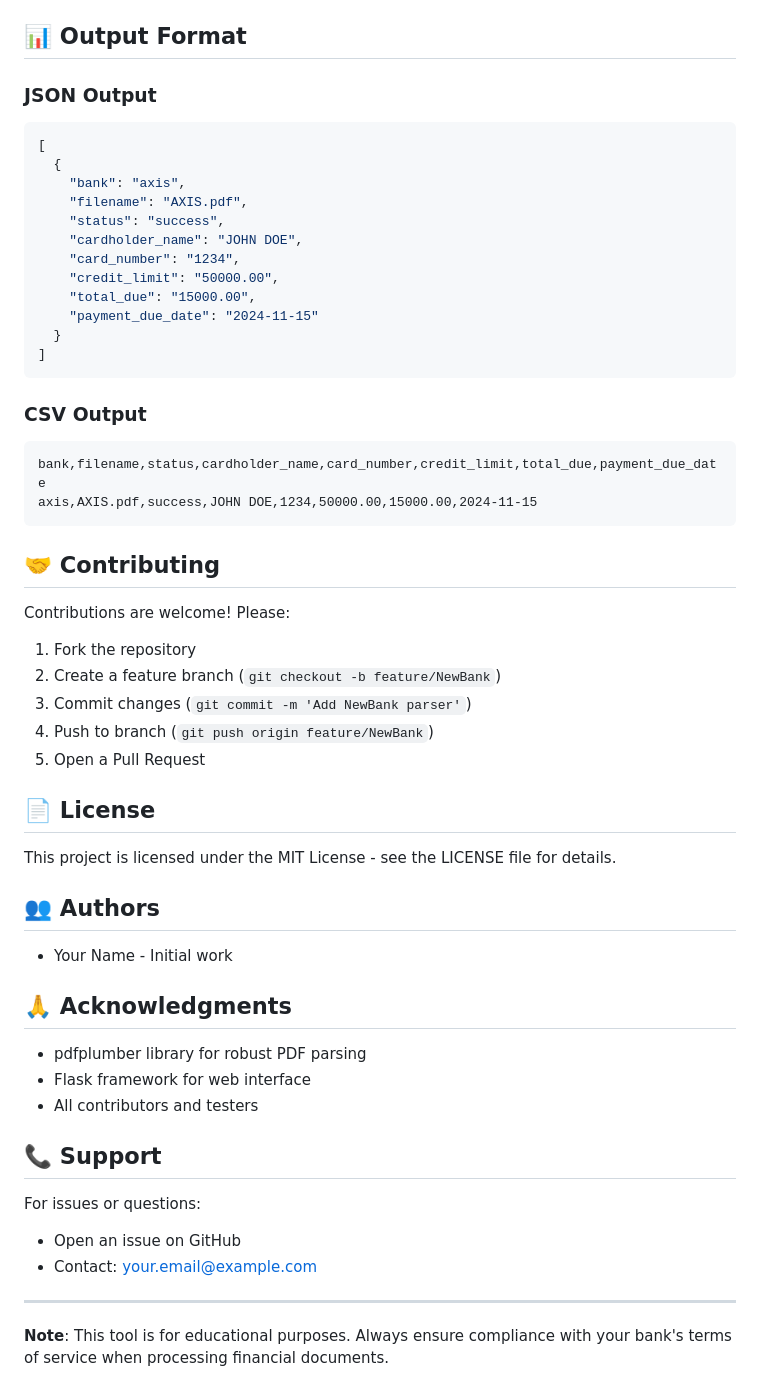
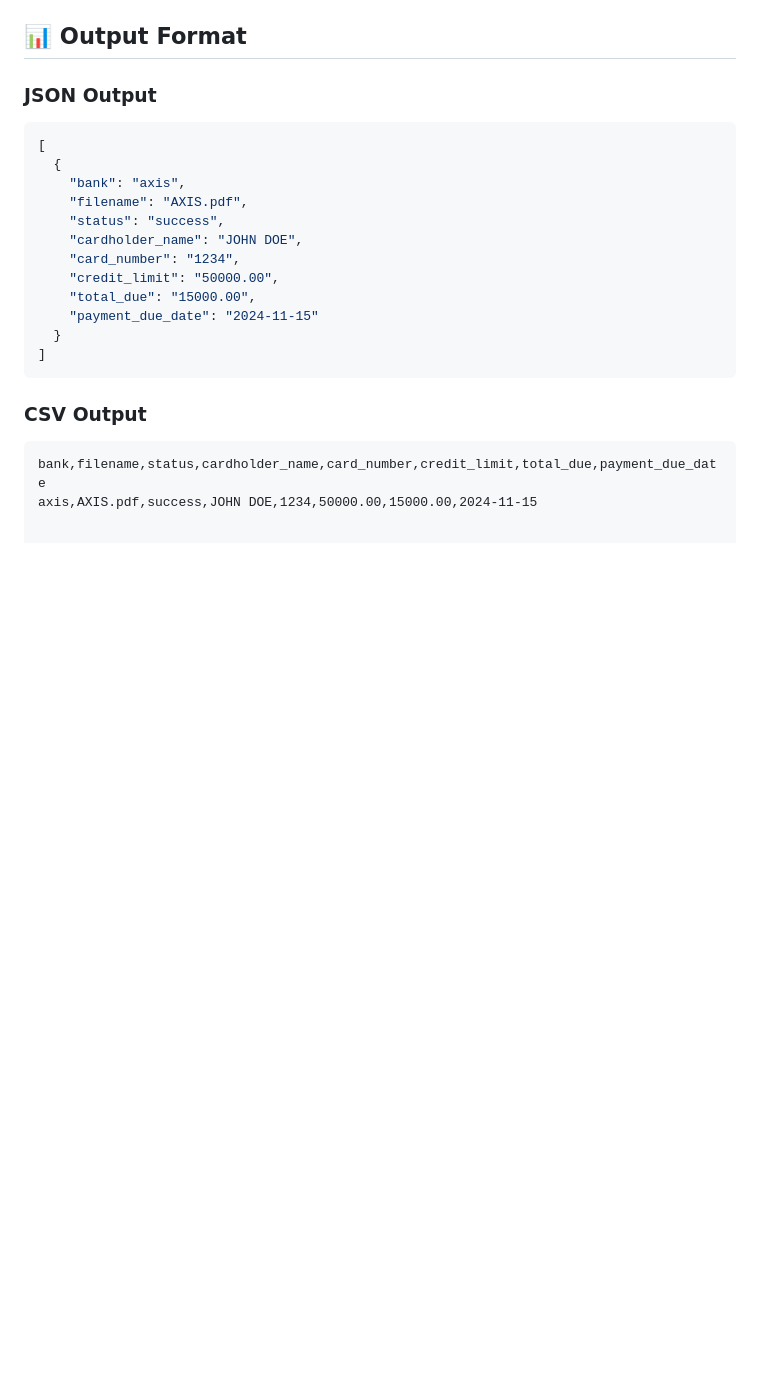
Before and after one commit to OmMakwana02/CreditCardParser, a Markdown page: Readme.md, the part around the change printed below. GitHub-like rendering; blank space fills up the shorter version.

````diff
--- a/Readme.md
+++ b/Readme.md
@@ -256,38 +196,3 @@ To add support for a new bank:
 ```csv
 bank,filename,status,cardholder_name,card_number,credit_limit,total_due,payment_due_date
 axis,AXIS.pdf,success,JOHN DOE,1234,50000.00,15000.00,2024-11-15
-```
-
-## 🤝 Contributing
-
-Contributions are welcome! Please:
-
-1. Fork the repository
-2. Create a feature branch (`git checkout -b feature/NewBank`)
-3. Commit changes (`git commit -m 'Add NewBank parser'`)
-4. Push to branch (`git push origin feature/NewBank`)
-5. Open a Pull Request
-
-## 📄 License
-
-This project is licensed under the MIT License - see the LICENSE file for details.
-
-## 👥 Authors
-
-- Your Name - Initial work
-
-## 🙏 Acknowledgments
-
-- pdfplumber library for robust PDF parsing
-- Flask framework for web interface
-- All contributors and testers
-
-## 📞 Support
-
-For issues or questions:
-- Open an issue on GitHub
-- Contact: your.email@example.com
-
----
-
-**Note**: This tool is for educational purposes. Always ensure compliance with your bank's terms of service when processing financial documents.
````
Also changed, not shown: other parts of Readme.md (+0 -60 lines).
